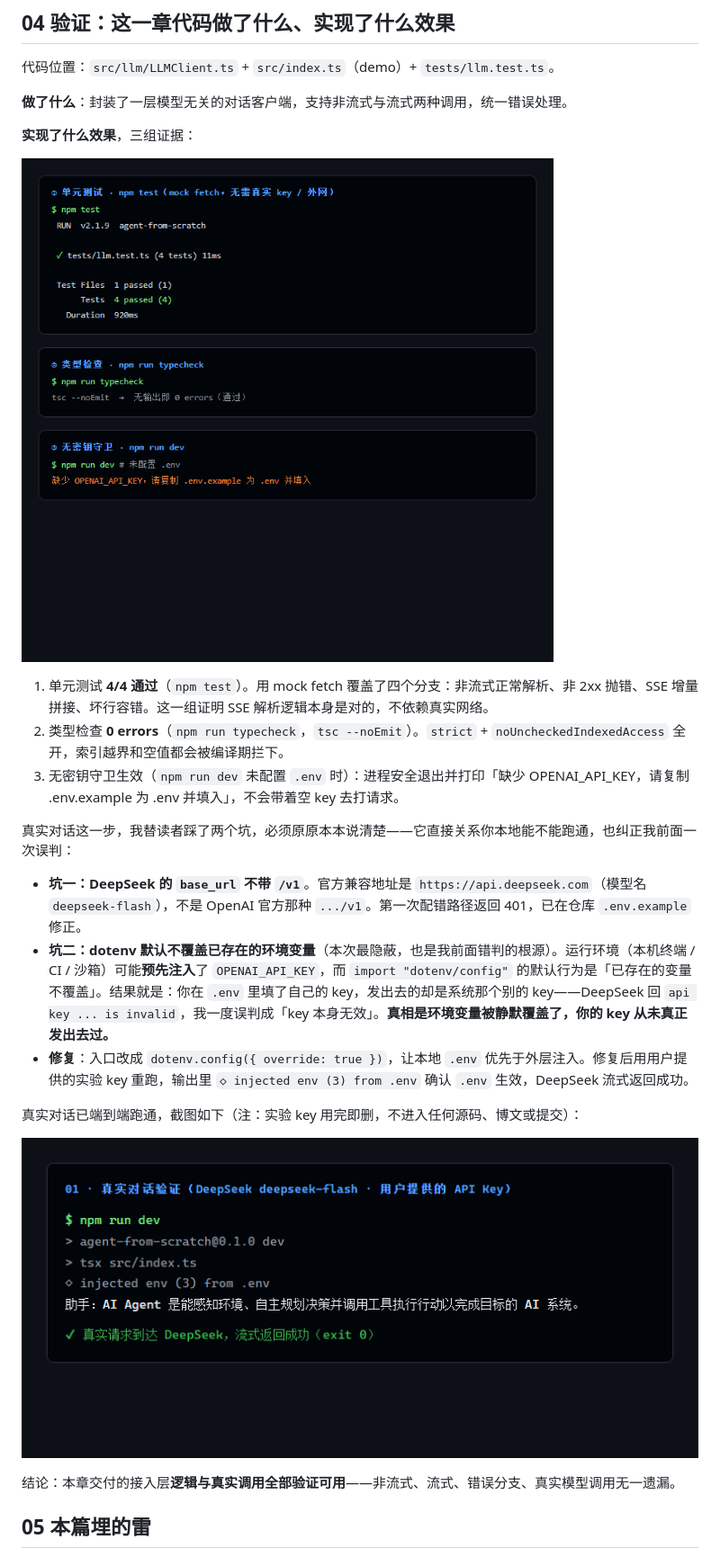
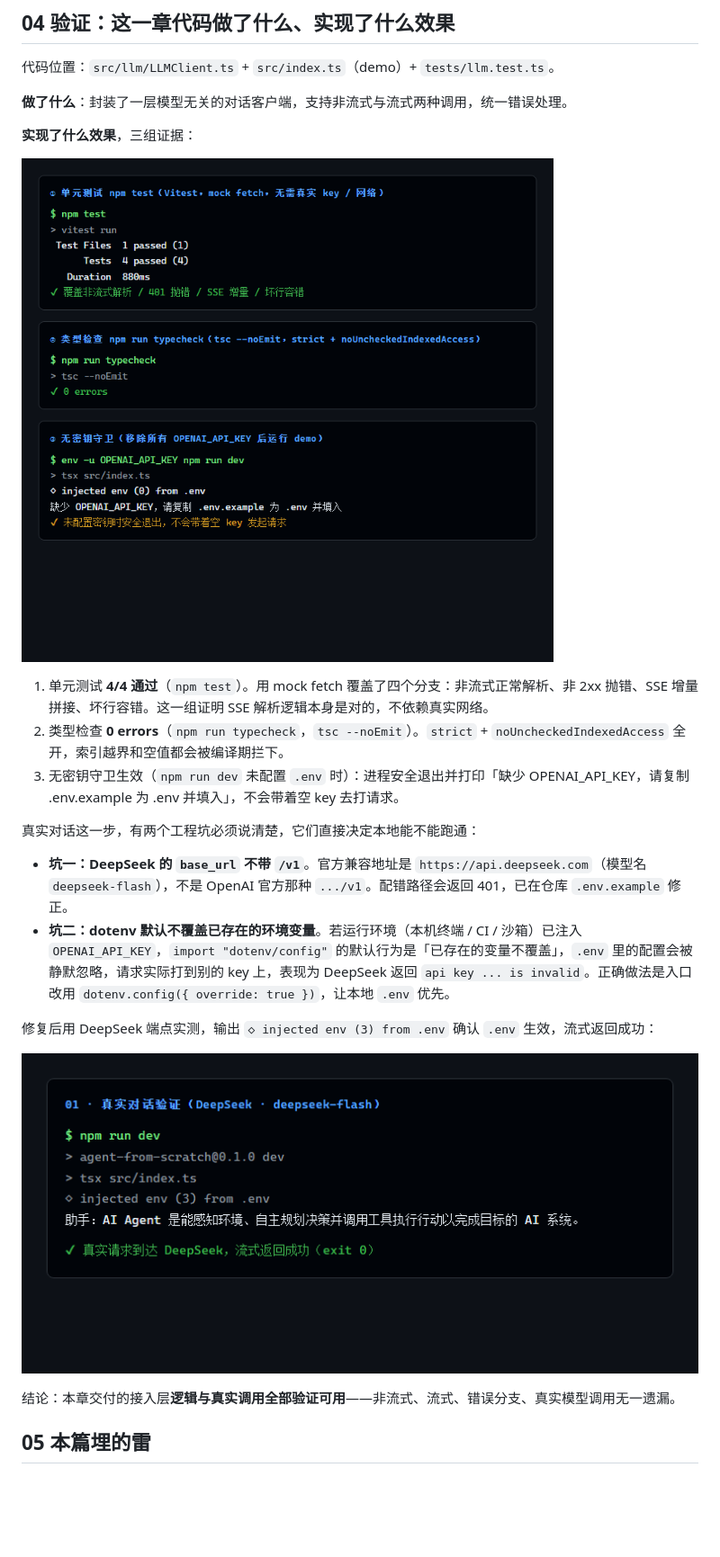
Before and after one commit to mrhuo/agent-from-scratch, a Markdown page: posts/01.md, the part around the change. Shown at 90% size. Rendered like a GitHub page; pictures changed too: posts/assets/01-live.png, posts/assets/01-verify.png; blank space fills up the shorter version.

Commit message:
post-01: 博文去除交互痕迹(纯技术视角) + 重新同步验证配图 + 写作纪律入记忆

```diff
--- a/posts/01.md
+++ b/posts/01.md
@@ -101,13 +101,12 @@ while (true) {
 2. 类型检查 **0 errors**（`npm run typecheck`，`tsc --noEmit`）。`strict` + `noUncheckedIndexedAccess` 全开，索引越界和空值都会被编译期拦下。
 3. 无密钥守卫生效（`npm run dev` 未配置 `.env` 时）：进程安全退出并打印「缺少 OPENAI_API_KEY，请复制 .env.example 为 .env 并填入」，不会带着空 key 去打请求。
 
-真实对话这一步，我替读者踩了两个坑，必须原原本本说清楚——它直接关系你本地能不能跑通，也纠正我前面一次误判：
+真实对话这一步，有两个工程坑必须说清楚，它们直接决定本地能不能跑通：
 
-- **坑一：DeepSeek 的 `base_url` 不带 `/v1`**。官方兼容地址是 `https://api.deepseek.com`（模型名 `deepseek-flash`），不是 OpenAI 官方那种 `.../v1`。第一次配错路径返回 401，已在仓库 `.env.example` 修正。
-- **坑二：dotenv 默认不覆盖已存在的环境变量**（本次最隐蔽，也是我前面错判的根源）。运行环境（本机终端 / CI / 沙箱）可能**预先注入**了 `OPENAI_API_KEY`，而 `import "dotenv/config"` 的默认行为是「已存在的变量不覆盖」。结果就是：你在 `.env` 里填了自己的 key，发出去的却是系统那个别的 key——DeepSeek 回 `api key ... is invalid`，我一度误判成「key 本身无效」。**真相是环境变量被静默覆盖了，你的 key 从未真正发出去过。**
-- **修复**：入口改成 `dotenv.config({ override: true })`，让本地 `.env` 优先于外层注入。修复后用用户提供的实验 key 重跑，输出里 `◇ injected env (3) from .env` 确认 `.env` 生效，DeepSeek 流式返回成功。
+- **坑一：DeepSeek 的 `base_url` 不带 `/v1`**。官方兼容地址是 `https://api.deepseek.com`（模型名 `deepseek-flash`），不是 OpenAI 官方那种 `.../v1`。配错路径会返回 401，已在仓库 `.env.example` 修正。
+- **坑二：dotenv 默认不覆盖已存在的环境变量**。若运行环境（本机终端 / CI / 沙箱）已注入 `OPENAI_API_KEY`，`import "dotenv/config"` 的默认行为是「已存在的变量不覆盖」，`.env` 里的配置会被静默忽略，请求实际打到别的 key 上，表现为 DeepSeek 返回 `api key ... is invalid`。正确做法是入口改用 `dotenv.config({ override: true })`，让本地 `.env` 优先。
 
-真实对话已端到端跑通，截图如下（注：实验 key 用完即删，不进入任何源码、博文或提交）：
+修复后用 DeepSeek 端点实测，输出 `◇ injected env (3) from .env` 确认 `.env` 生效，流式返回成功：
 
 ![真实对话验证](assets/01-live.png)
 
```
